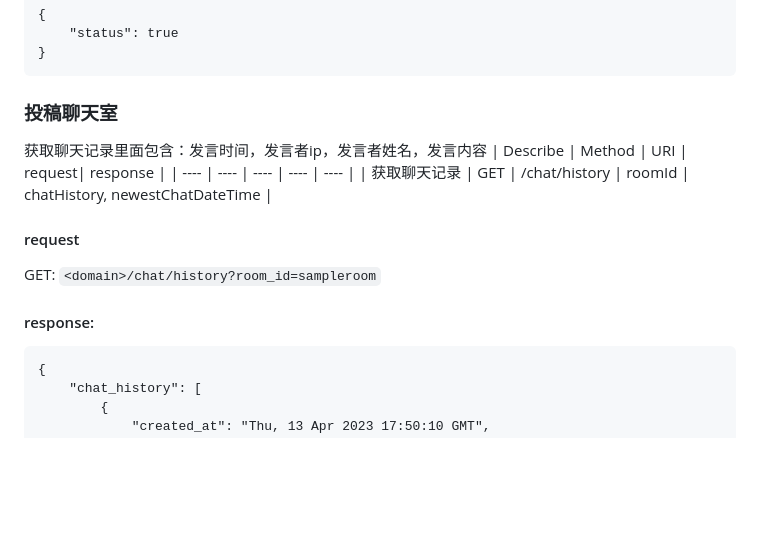
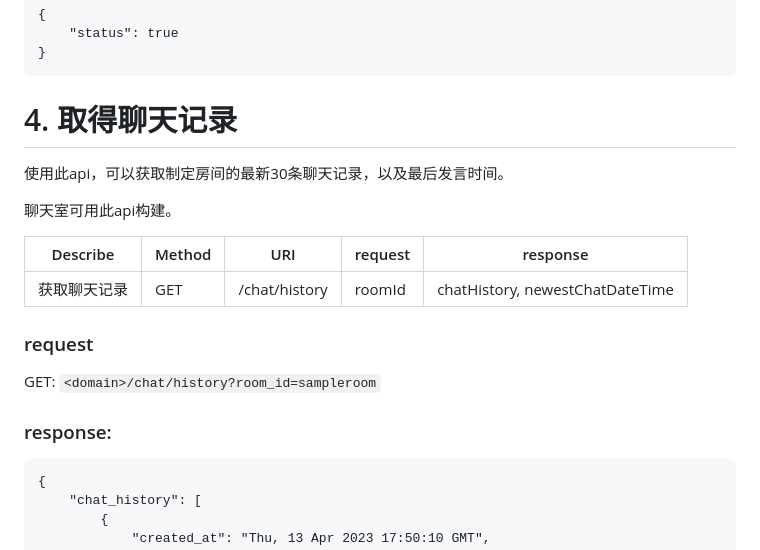
Before and after one commit to ukohank517/TLabs-sd-chat, a Markdown page: README.md, the part around one of its changes. Rendered like a GitHub page; blank space fills up the shorter version.

````diff
--- a/README.md
+++ b/README.md
@@ -84,15 +60,19 @@ request json:
 
 
 
-### 投稿聊天室
-获取聊天记录里面包含：发言时间，发言者ip，发言者姓名，发言内容
+# 4. 取得聊天记录
+
+使用此api，可以获取制定房间的最新30条聊天记录，以及最后发言时间。
+
+聊天室可用此api构建。
+
 | Describe |  Method  | URI | request| response |
 | ---- | ---- | ---- | ---- | ---- |
 | 获取聊天记录 | GET | /chat/history | roomId | chatHistory, newestChatDateTime |
 
-#### request
+### request
 GET: `<domain>/chat/history?room_id=sampleroom`
-#### response:
+### response:
 ```
 {
     "chat_history": [
````
Also changed, not shown: other parts of README.md (+83 -39 lines).
